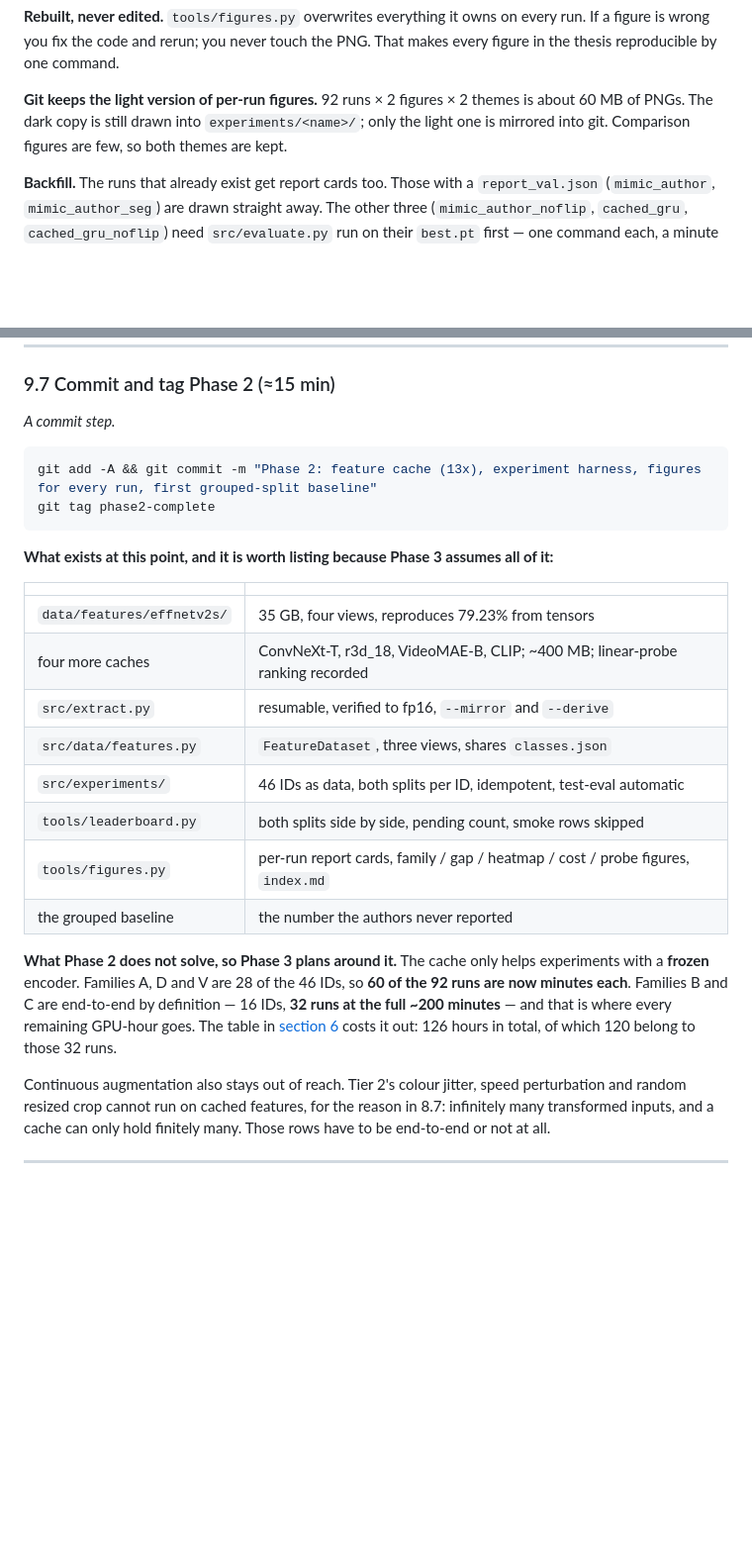
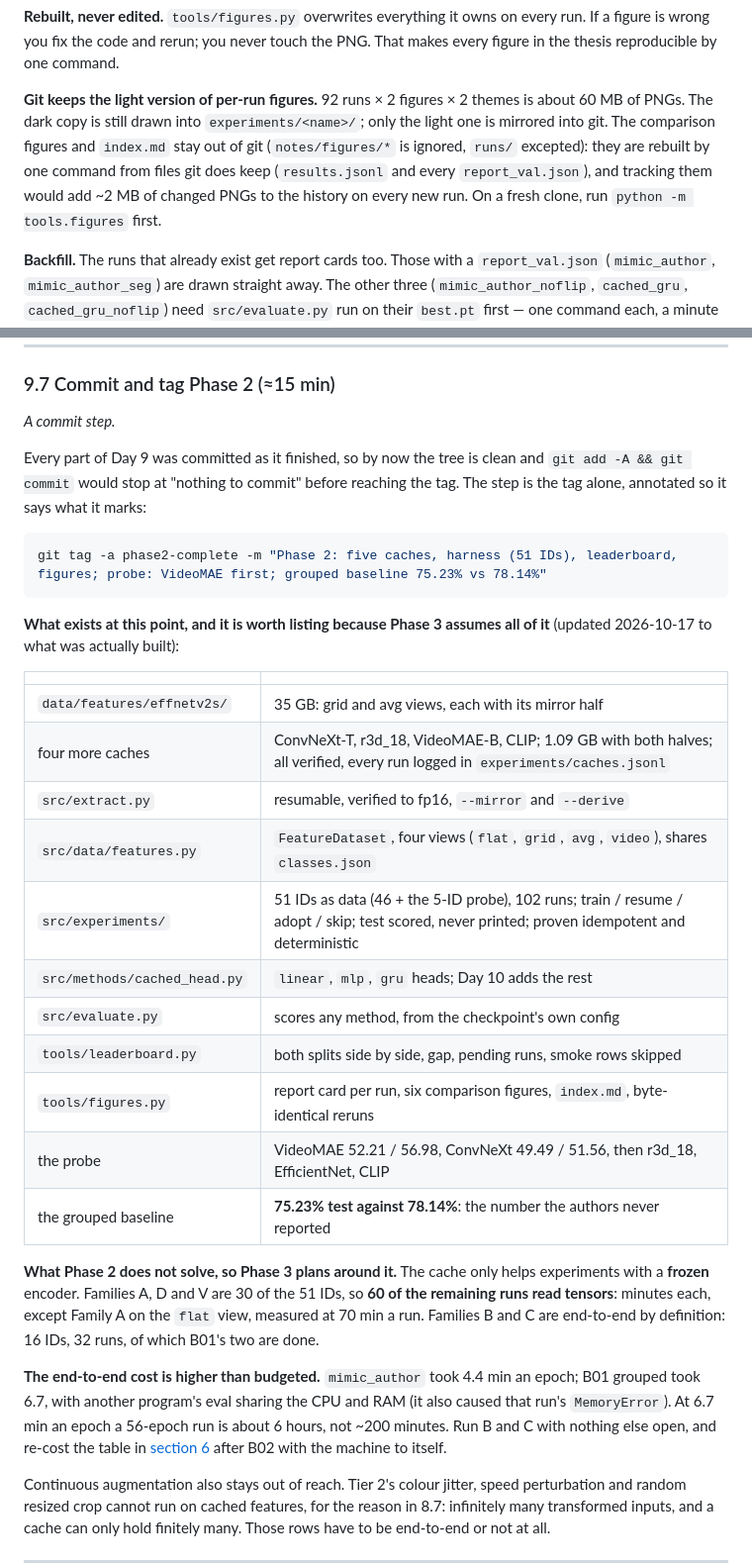
Before and after one commit to Tamim2276/CricketMind, a Markdown page: CricShot10k_Plan.md, 2 parts joined by grey strips. Shown at 99% size. Rendered like a GitHub page; blank space fills up the shorter version.

Commit message:
9.7: Phase 2 inventory updated to what was built; end-to-end cost flagged for Phase 3

````diff
--- a/CricShot10k_Plan.md
+++ b/CricShot10k_Plan.md
@@ -3584,8 +3584,12 @@ PNG. That makes every figure in the thesis reproducible by one command.
 
 **Git keeps the light version of per-run figures.** 92 runs × 2 figures ×
 2 themes is about 60 MB of PNGs. The dark copy is still drawn into
-`experiments/<name>/`; only the light one is mirrored into git. Comparison
-figures are few, so both themes are kept.
+`experiments/<name>/`; only the light one is mirrored into git. The
+comparison figures and `index.md` stay out of git (`notes/figures/*` is
+ignored, `runs/` excepted): they are rebuilt by one command from files git
+does keep (`results.jsonl` and every `report_val.json`), and tracking them
+would add ~2 MB of changed PNGs to the history on every new run. On a fresh
+clone, run `python -m tools.figures` first.
 
 **Backfill.** The runs that already exist get report cards too. Those with a
 `report_val.json` (`mimic_author`, `mimic_author_seg`) are drawn straight away.
@@ -3732,32 +3736,45 @@ has measured, next to theirs, with the difference explained.
 
 *A commit step.*
 
+Every part of Day 9 was committed as it finished, so by now the tree is
+clean and `git add -A && git commit` would stop at "nothing to commit"
+before reaching the tag. The step is the tag alone, annotated so it says
+what it marks:
+
 ```bash
-git add -A && git commit -m "Phase 2: feature cache (13x), experiment harness, figures for every run, first grouped-split baseline"
-git tag phase2-complete
+git tag -a phase2-complete -m "Phase 2: five caches, harness (51 IDs), leaderboard, figures; probe: VideoMAE first; grouped baseline 75.23% vs 78.14%"
 ```
 
 **What exists at this point, and it is worth listing because Phase 3 assumes
-all of it:**
+all of it** (updated 2026-10-17 to what was actually built):
 
 | | |
 |---|---|
-| `data/features/effnetv2s/` | 35 GB, four views, reproduces 79.23% from tensors |
-| four more caches | ConvNeXt-T, r3d_18, VideoMAE-B, CLIP; ~400 MB; linear-probe ranking recorded |
+| `data/features/effnetv2s/` | 35 GB: grid and avg views, each with its mirror half |
+| four more caches | ConvNeXt-T, r3d_18, VideoMAE-B, CLIP; 1.09 GB with both halves; all verified, every run logged in `experiments/caches.jsonl` |
 | `src/extract.py` | resumable, verified to fp16, `--mirror` and `--derive` |
-| `src/data/features.py` | `FeatureDataset`, three views, shares `classes.json` |
-| `src/experiments/` | 46 IDs as data, both splits per ID, idempotent, test-eval automatic |
-| `tools/leaderboard.py` | both splits side by side, pending count, smoke rows skipped |
-| `tools/figures.py` | per-run report cards, family / gap / heatmap / cost / probe figures, `index.md` |
-| the grouped baseline | the number the authors never reported |
+| `src/data/features.py` | `FeatureDataset`, four views (`flat`, `grid`, `avg`, `video`), shares `classes.json` |
+| `src/experiments/` | 51 IDs as data (46 + the 5-ID probe), 102 runs; train / resume / adopt / skip; test scored, never printed; proven idempotent and deterministic |
+| `src/methods/cached_head.py` | `linear`, `mlp`, `gru` heads; Day 10 adds the rest |
+| `src/evaluate.py` | scores any method, from the checkpoint's own config |
+| `tools/leaderboard.py` | both splits side by side, gap, pending runs, smoke rows skipped |
+| `tools/figures.py` | report card per run, six comparison figures, `index.md`, byte-identical reruns |
+| the probe | VideoMAE 52.21 / 56.98, ConvNeXt 49.49 / 51.56, then r3d_18, EfficientNet, CLIP |
+| the grouped baseline | **75.23% test against 78.14%**: the number the authors never reported |
 
 **What Phase 2 does not solve, so Phase 3 plans around it.** The cache only
-helps experiments with a **frozen** encoder. Families A, D and V are 28 of the
-46 IDs, so **60 of the 92 runs are now minutes each**. Families B and C are
-end-to-end by definition — 16 IDs, **32 runs at the full ~200 minutes** — and
-that is where every remaining GPU-hour goes. The table in
-[section 6](#why-running-all-46-twice-is-affordable) costs it out: 126 hours in
-total, of which 120 belong to those 32 runs.
+helps experiments with a **frozen** encoder. Families A, D and V are 30 of the
+51 IDs, so **60 of the remaining runs read tensors**: minutes each, except
+Family A on the `flat` view, measured at 70 min a run. Families B and C are
+end-to-end by definition: 16 IDs, 32 runs, of which B01's two are done.
+
+**The end-to-end cost is higher than budgeted.** `mimic_author` took 4.4 min
+an epoch; B01 grouped took 6.7, with another program's eval sharing the CPU
+and RAM (it also caused that run's `MemoryError`). At 6.7 min an epoch a
+56-epoch run is about 6 hours, not ~200 minutes. Run B and C with nothing
+else open, and re-cost the table in
+[section 6](#why-running-all-46-twice-is-affordable) after B02 with the
+machine to itself.
 
 Continuous augmentation also stays out of reach. Tier 2's colour jitter, speed
 perturbation and random resized crop cannot run on cached features, for the
````
Also changed, not shown: notes/journal.md (+9 -0 lines).
